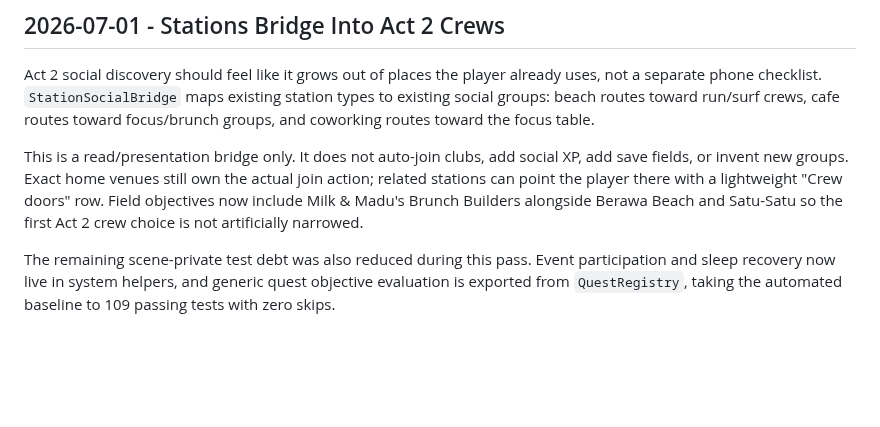
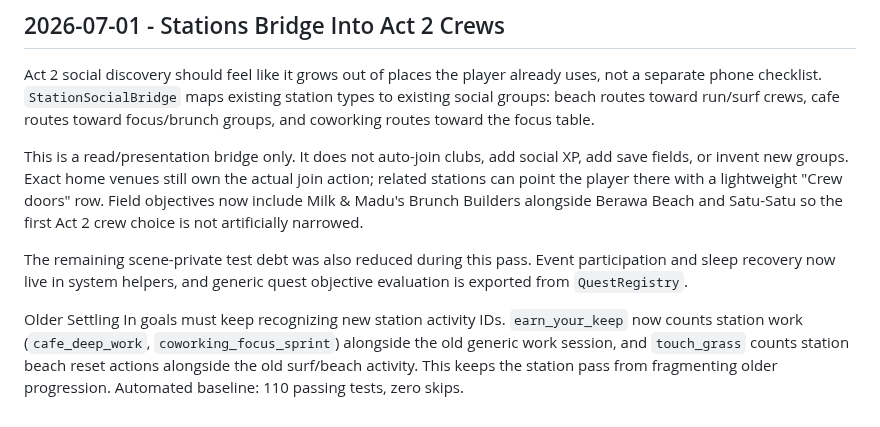
Before and after one commit to JohnSwatica/bali-life-rpg, a Markdown page: DECISIONS.md, the part around the change. Drawn GitHub-style; blank space fills up the shorter version.

Commit message:
docs: record station goal compatibility

```diff
--- a/DECISIONS.md
+++ b/DECISIONS.md
@@ -431,4 +431,6 @@ Act 2 social discovery should feel like it grows out of places the player alread
 
 This is a read/presentation bridge only. It does not auto-join clubs, add social XP, add save fields, or invent new groups. Exact home venues still own the actual join action; related stations can point the player there with a lightweight "Crew doors" row. Field objectives now include Milk & Madu's Brunch Builders alongside Berawa Beach and Satu-Satu so the first Act 2 crew choice is not artificially narrowed.
 
-The remaining scene-private test debt was also reduced during this pass. Event participation and sleep recovery now live in system helpers, and generic quest objective evaluation is exported from `QuestRegistry`, taking the automated baseline to 109 passing tests with zero skips.
+The remaining scene-private test debt was also reduced during this pass. Event participation and sleep recovery now live in system helpers, and generic quest objective evaluation is exported from `QuestRegistry`.
+
+Older Settling In goals must keep recognizing new station activity IDs. `earn_your_keep` now counts station work (`cafe_deep_work`, `coworking_focus_sprint`) alongside the old generic work session, and `touch_grass` counts station beach reset actions alongside the old surf/beach activity. This keeps the station pass from fragmenting older progression. Automated baseline: 110 passing tests, zero skips.
```
Also changed, not shown: STATE.md (+3 -2 lines).
